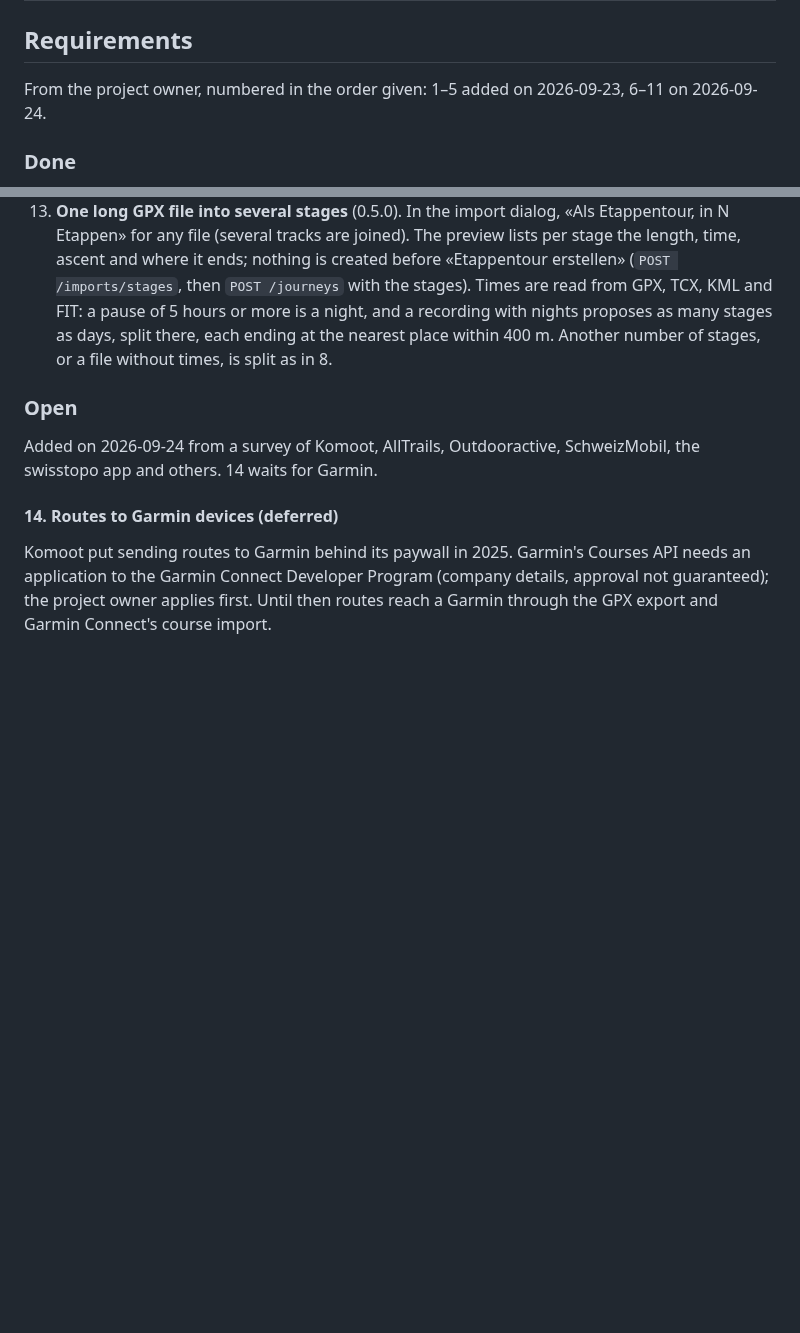
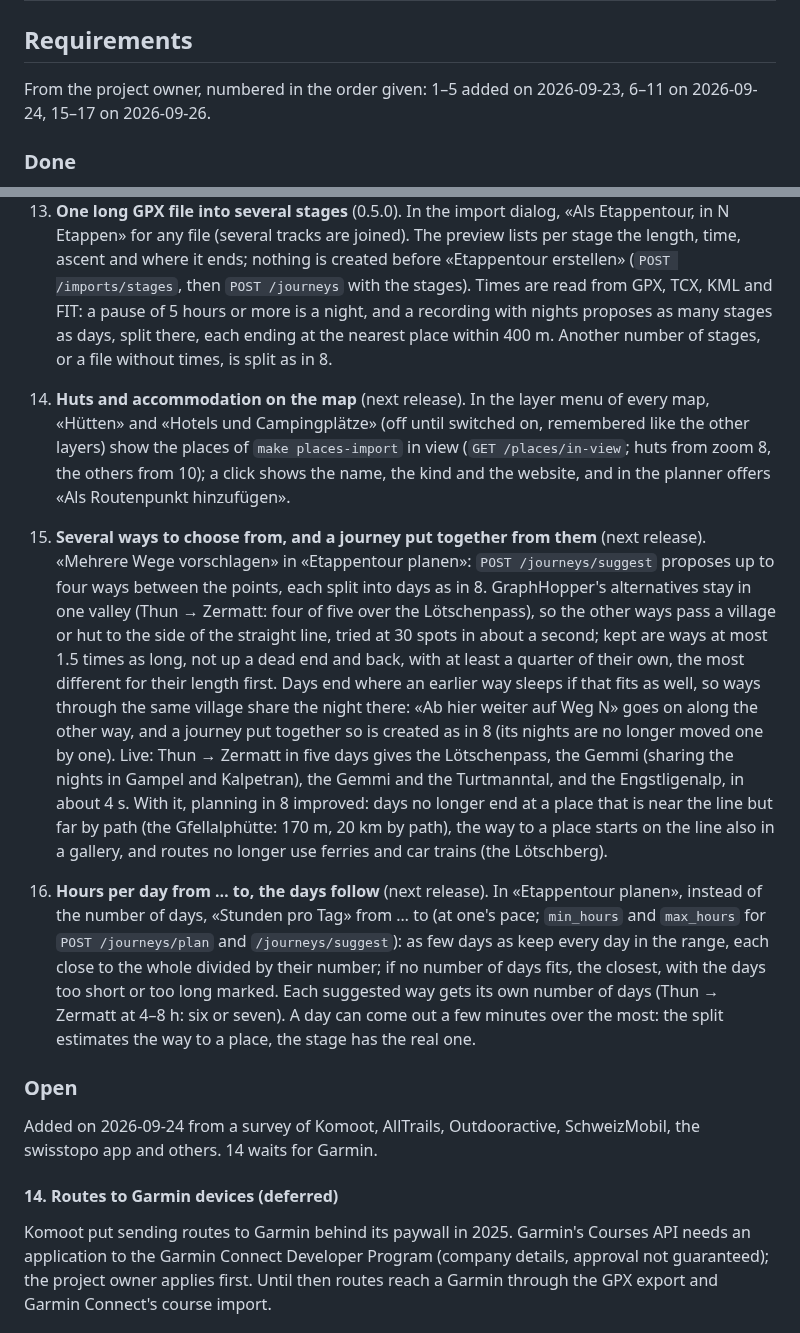
Before and after one commit to tellbow/alvyo, a Markdown page: docs/plan.md, 2 parts joined by grey strips. Drawn GitHub-style; blank space fills up the shorter version.

Commit message:
docs: requirements 15–17, a new graph after GraphHopper changes
Co-Authored-By: Claude Opus 5.5 (1M context) <noreply@anthropic.com>

```diff
--- a/docs/plan.md
+++ b/docs/plan.md
@@ -52,7 +52,7 @@ A `v*` tag builds the images; Flux deploys them
 ## Requirements
 
 From the project owner, numbered in the order given: 1–5 added on
-2026-09-23, 6–11 on 2026-09-24.
+2026-09-23, 6–11 on 2026-09-24, 15–17 on 2026-09-26.
 
 ### Done
 
@@ -161,6 +161,43 @@ From the project owner, numbered in the order given: 1–5 added on
    split there, each ending at the nearest place within 400 m. Another
    number of stages, or a file without times, is split as in 8.
 
+15. **Huts and accommodation on the map** (next release). In the layer
+    menu of every map, «Hütten» and «Hotels und Campingplätze» (off until
+    switched on, remembered like the other layers) show the places of
+    `make places-import` in view (`GET /places/in-view`; huts from zoom 8,
+    the others from 10); a click shows the name, the kind and the website,
+    and in the planner offers «Als Routenpunkt hinzufügen».
+16. **Several ways to choose from, and a journey put together from them**
+    (next release). «Mehrere Wege vorschlagen» in «Etappentour planen»:
+    `POST /journeys/suggest` proposes up to four ways between the points,
+    each split into days as in 8. GraphHopper's alternatives stay in one
+    valley (Thun → Zermatt: four of five over the Lötschenpass), so the
+    other ways pass a village or hut to the side of the straight line,
+    tried at 30 spots in about a second; kept are ways at most 1.5 times as
+    long, not up a dead end and back, with at least a quarter of their
+    own, the most different for their length first. Days end where an
+    earlier way sleeps if that fits as well, so ways through the same
+    village share the night there: «Ab hier weiter auf Weg N» goes on along
+    the other way, and a journey put together so is created as in 8 (its
+    nights are no longer moved one by one). Live: Thun → Zermatt in five
+    days gives the Lötschenpass, the Gemmi (sharing the nights in Gampel
+    and Kalpetran), the Gemmi and the Turtmanntal, and the Engstligenalp,
+    in about 4 s. With it, planning in 8 improved: days no longer end at a
+    place that is near the line but far by path (the Gfellalphütte: 170 m,
+    20 km by path), the way to a place starts on the line also in a
+    gallery, and routes no longer use ferries and car trains (the
+    Lötschberg).
+17. **Hours per day from … to, the days follow** (next release). In
+    «Etappentour planen», instead of the number of days, «Stunden pro Tag»
+    from … to (at one's pace; `min_hours` and `max_hours` for
+    `POST /journeys/plan` and `/journeys/suggest`): as few days as keep
+    every day in the range, each close to the whole divided by their
+    number; if no number of days fits, the closest, with the days too short
+    or too long marked. Each suggested way gets its own number of days
+    (Thun → Zermatt at 4–8 h: six or seven). A day can come out a few
+    minutes over the most: the split estimates the way to a place, the
+    stage has the real one.
+
 ### Open
 
 Added on 2026-09-24 from a survey of Komoot, AllTrails, Outdooractive,
```
Also changed, not shown: other parts of docs/plan.md (+1 -1 lines), docs/manual-tests.md (+4 -0 lines), docs/operations.md (+5 -0 lines).
